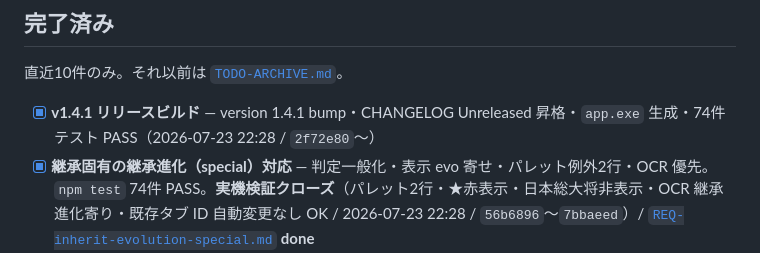
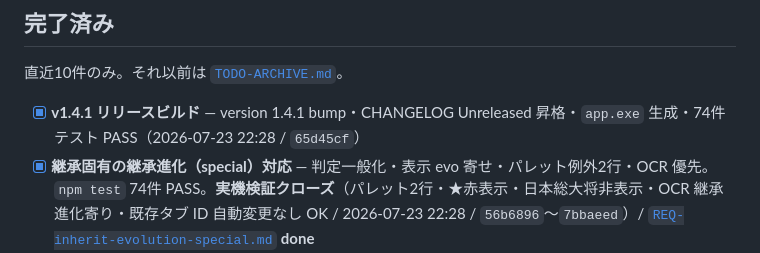
Before and after one commit to Tsuyuchan-jp/umamusume-skill-emulator, a Markdown page: docs/TODO.md, the part around the change. Rendered like a GitHub page.

Commit message:
chore: TODO 完了行のコミットハッシュを更新
Co-authored-by: Cursor <cursoragent@cursor.com>

```diff
--- a/docs/TODO.md
+++ b/docs/TODO.md
@@ -125,7 +125,7 @@ Backlog・保留を変更したら件数を合わせて更新する。
 
 直近10件のみ。それ以前は [`TODO-ARCHIVE.md`](TODO-ARCHIVE.md)。
 
-- [x] **v1.4.1 リリースビルド** — version 1.4.1 bump・CHANGELOG Unreleased 昇格・`app.exe` 生成・74件テスト PASS（2026-07-23 22:28 / `2f72e80`〜）
+- [x] **v1.4.1 リリースビルド** — version 1.4.1 bump・CHANGELOG Unreleased 昇格・`app.exe` 生成・74件テスト PASS（2026-07-23 22:28 / `65d45cf`）
 - [x] **継承固有の継承進化（special）対応** — 判定一般化・表示 evo 寄せ・パレット例外2行・OCR 優先。`npm test` 74件 PASS。**実機検証クローズ**（パレット2行・★赤表示・日本総大将非表示・OCR 継承進化寄り・既存タブ ID 自動変更なし OK / 2026-07-23 22:28 / `56b6896`〜`7bbaeed`）/ [`REQ-inherit-evolution-special.md`](tasks/REQ-inherit-evolution-special.md) **done**
 - [x] **v1.4.0 リリースビルド** — version 1.4.0 bump・CHANGELOG Unreleased 昇格・`app.exe` 生成・68件テスト PASS（2026-07-23 09:45 / `0afad19`〜`28afaaf`）
 - [x] **ゲームアップデート後のスキルデータ更新（2026-07-23）** — Steam `master.mdb`（2026-07-21）差し替え・umasim **2047件**（+5）・skillRarity **1840件**（+7）。新規固有「冠絶タクティクス」等。CHANGELOG Unreleased 追記（2026-07-23 09:37 / `a446405`）
```
